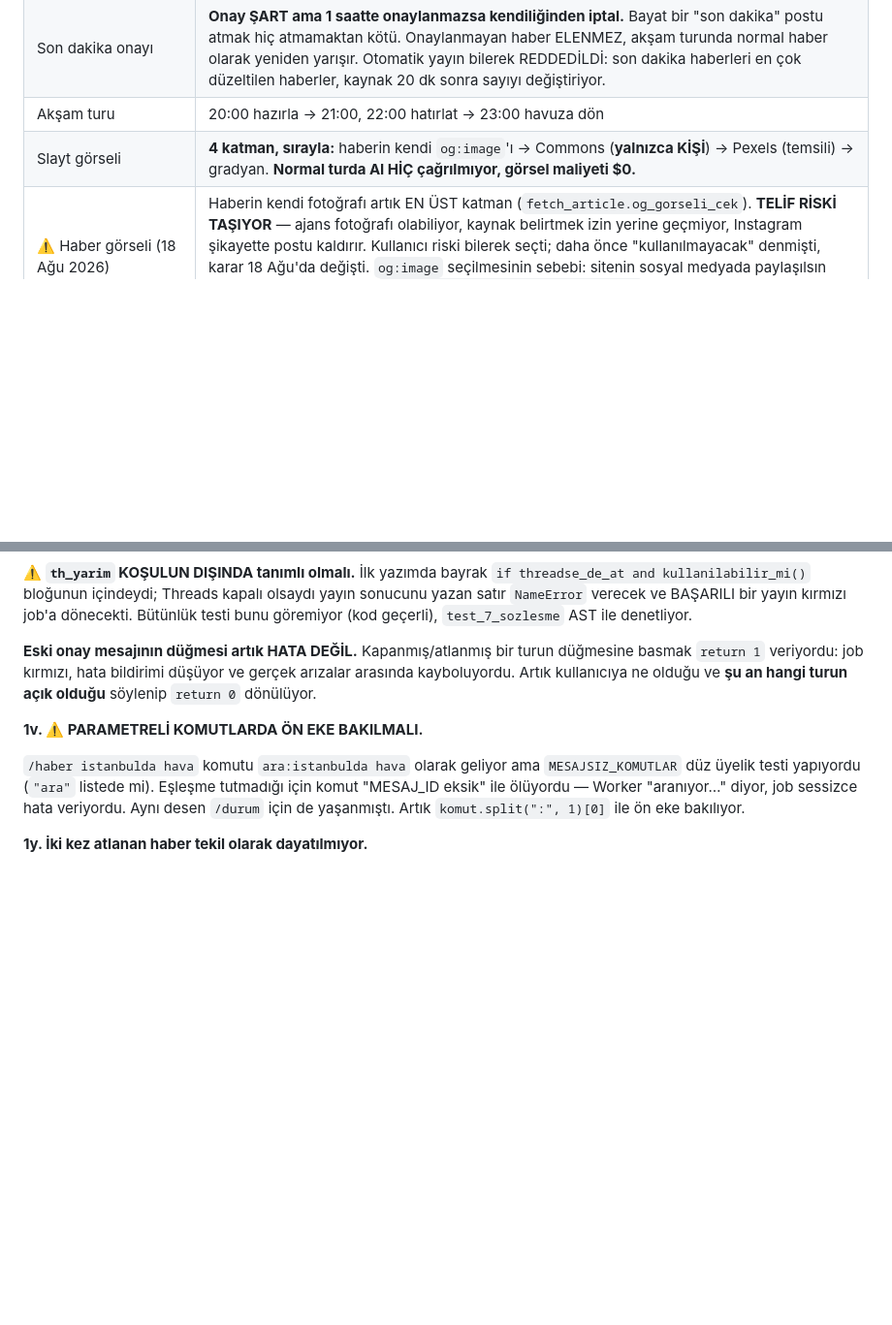
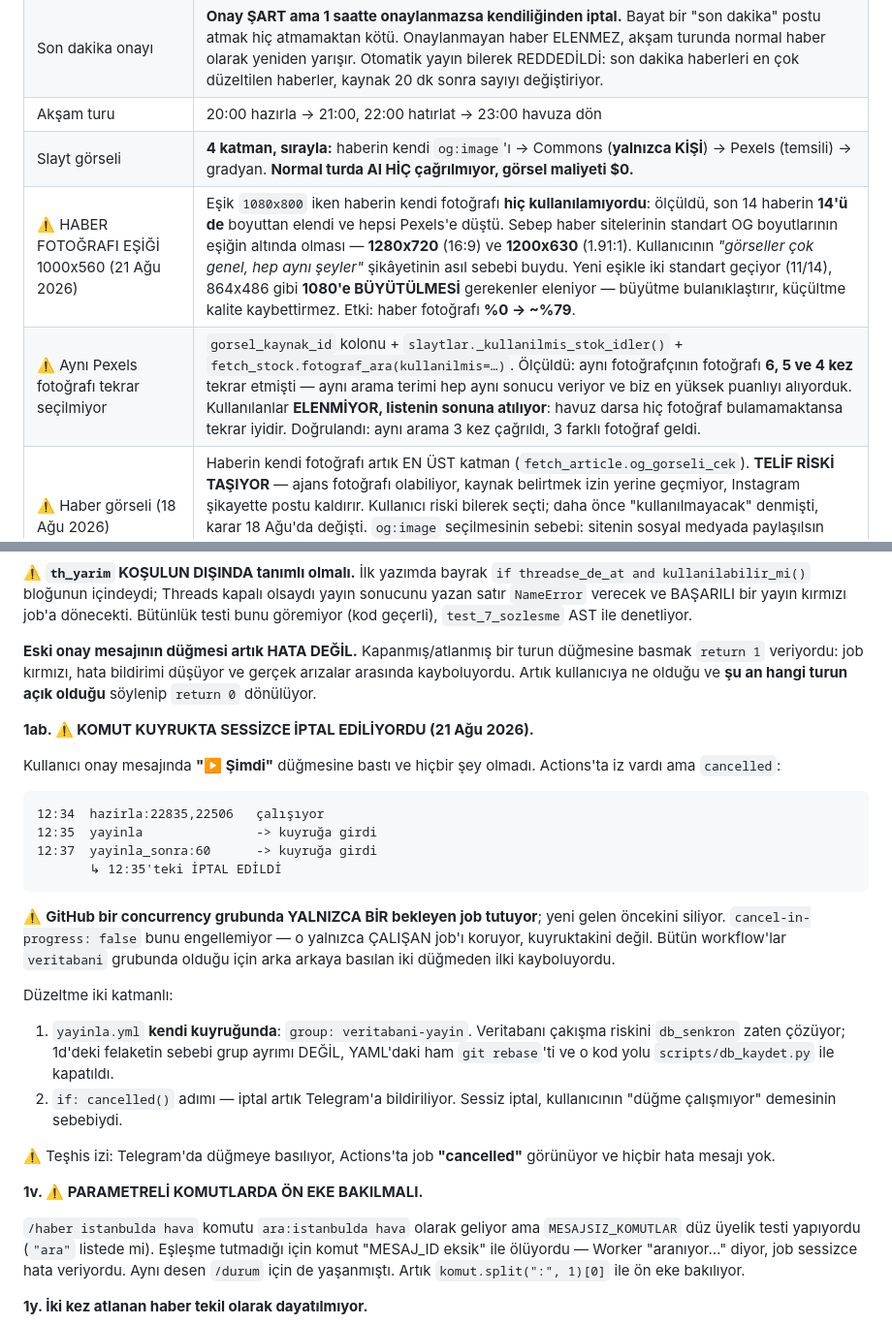
Before and after one commit to ozdogangringo-sketch/haber-bot, a Markdown page: CLAUDE.md, 2 parts joined by grey strips. Shown at 97% size. GitHub-like rendering; blank space fills up the shorter version.

Commit message:
CLAUDE.md: haber foto esigi, Pexels tekrar engeli, kuyrukta iptal
Co-Authored-By: Claude Opus 5 <noreply@anthropic.com>

````diff
--- a/CLAUDE.md
+++ b/CLAUDE.md
@@ -86,6 +86,8 @@ Bunların hepsi kullanıcıyla konuşuldu ve karara bağlandı.
 | Son dakika onayı | **Onay ŞART ama 1 saatte onaylanmazsa kendiliğinden iptal.** Bayat bir "son dakika" postu atmak hiç atmamaktan kötü. Onaylanmayan haber ELENMEZ, akşam turunda normal haber olarak yeniden yarışır. Otomatik yayın bilerek REDDEDİLDİ: son dakika haberleri en çok düzeltilen haberler, kaynak 20 dk sonra sayıyı değiştiriyor. |
 | Akşam turu | 20:00 hazırla → 21:00, 22:00 hatırlat → 23:00 havuza dön |
 | Slayt görseli | **4 katman, sırayla:** haberin kendi `og:image`'ı → Commons (**yalnızca KİŞİ**) → Pexels (temsili) → gradyan. **Normal turda AI HİÇ çağrılmıyor, görsel maliyeti $0.** |
+| ⚠️ HABER FOTOĞRAFI EŞİĞİ 1000x560 (21 Ağu 2026) | Eşik `1080x800` iken haberin kendi fotoğrafı **hiç kullanılamıyordu**: ölçüldü, son 14 haberin **14'ü de** boyuttan elendi ve hepsi Pexels'e düştü. Sebep haber sitelerinin standart OG boyutlarının eşiğin altında olması — **1280x720** (16:9) ve **1200x630** (1.91:1). Kullanıcının *"görseller çok genel, hep aynı şeyler"* şikâyetinin asıl sebebi buydu. Yeni eşikle iki standart geçiyor (11/14), 864x486 gibi **1080'e BÜYÜTÜLMESİ** gerekenler eleniyor — büyütme bulanıklaştırır, küçültme kalite kaybettirmez. Etki: haber fotoğrafı **%0 → ~%79**. |
+| ⚠️ Aynı Pexels fotoğrafı tekrar seçilmiyor | `gorsel_kaynak_id` kolonu + `slaytlar._kullanilmis_stok_idler()` + `fetch_stock.fotograf_ara(kullanilmis=…)`. Ölçüldü: aynı fotoğrafçının fotoğrafı **6, 5 ve 4 kez** tekrar etmişti — aynı arama terimi hep aynı sonucu veriyor ve biz en yüksek puanlıyı alıyorduk. Kullanılanlar **ELENMİYOR, listenin sonuna atılıyor**: havuz darsa hiç fotoğraf bulamamaktansa tekrar iyidir. Doğrulandı: aynı arama 3 kez çağrıldı, 3 farklı fotoğraf geldi. |
 | ⚠️ Haber görseli (18 Ağu 2026) | Haberin kendi fotoğrafı artık EN ÜST katman (`fetch_article.og_gorseli_cek`). **TELİF RİSKİ TAŞIYOR** — ajans fotoğrafı olabiliyor, kaynak belirtmek izin yerine geçmiyor, Instagram şikayette postu kaldırır. Kullanıcı riski bilerek seçti; daha önce "kullanılmayacak" denmişti, karar 18 Ağu'da değişti. `og:image` seçilmesinin sebebi: sitenin sosyal medyada paylaşılsın diye koyduğu görsel bu. `gorsel.haber_gorseli_kullan: false` ile kapanır. 600px altındakiler eleniyor (site logosu olabiliyor). |
 | Haber çeşitliliği (18 Ağu 2026) | **İki kusur birlikte çözüldü.** (1) 8 kaynağın 6'sı Türkiye gündemiydi; bilim/teknoloji/spor/kültür/ekonomi kaynağı YOKTU, o konular seçime giremiyordu. 8 kaynak eklendi (AA ×4, NTV ×2, Habertürk ×2), 8/8 test edildi. (2) Seçim düz skor sıralamasıydı, aynı olayın haberleri üst üste diziliyordu — 16 Ağu turunda 10 haberin 6'sı İsrail/Gazze, 8'i tek kaynaktan. `secim.cesitlendir()`: aynı olaydan tek haber, kategori başına 3, kaynak başına 4. Ölçüldü: turkiye 8→4, tek kaynak 7→4, kategori çeşidi 3→7. **Kurallar turu eksik bırakmıyor**, havuz darsa gevşetiliyor. |
 | ⚠️ Kaynak eklemeden ÖNCE ölç | `python scripts/kaynak_dogrula.py <url> <kategori>`. **Besleme adının kategoriyi doğru verdiğine GÜVENME.** TRT'nin "teknoloji" beslemesi 0/10 doğru kategori veriyordu (gündem 5, dünya 3) ve "Mustafa Bozbey CHP'den istifa etti" haberi slaytta **TRT TEKNOLOJİ** etiketiyle yayınlandı. Araç ayrıca tazeliği (TRT spor beslemesi 11 GÜN eskiydi) ve örtüşmeyi (Milliyet'in iki beslemesi birebir aynı) ölçüyor. |
@@ -866,6 +868,35 @@ bildirimi düşüyor ve gerçek arızalar arasında kayboluyordu. Artık
 kullanıcıya ne olduğu ve **şu an hangi turun açık olduğu** söylenip
 `return 0` dönülüyor.
 
+**1ab. ⚠️ KOMUT KUYRUKTA SESSİZCE İPTAL EDİLİYORDU (21 Ağu 2026).**
+
+Kullanıcı onay mesajında **"▶️ Şimdi"** düğmesine bastı ve hiçbir şey
+olmadı. Actions'ta iz vardı ama `cancelled`:
+
+```
+12:34  hazirla:22835,22506   çalışıyor
+12:35  yayinla               -> kuyruğa girdi
+12:37  yayinla_sonra:60      -> kuyruğa girdi
+       ↳ 12:35'teki İPTAL EDİLDİ
+```
+
+⚠️ **GitHub bir concurrency grubunda YALNIZCA BİR bekleyen job
+tutuyor**; yeni gelen öncekini siliyor. `cancel-in-progress: false`
+bunu engellemiyor — o yalnızca ÇALIŞAN job'ı koruyor, kuyruktakini
+değil. Bütün workflow'lar `veritabani` grubunda olduğu için arka arkaya
+basılan iki düğmeden ilki kayboluyordu.
+
+Düzeltme iki katmanlı:
+1. `yayinla.yml` **kendi kuyruğunda**: `group: veritabani-yayin`.
+   Veritabanı çakışma riskini `db_senkron` zaten çözüyor; 1d'deki
+   felaketin sebebi grup ayrımı DEĞİL, YAML'daki ham `git rebase`'ti
+   ve o kod yolu `scripts/db_kaydet.py` ile kapatıldı.
+2. `if: cancelled()` adımı — iptal artık Telegram'a bildiriliyor.
+   Sessiz iptal, kullanıcının "düğme çalışmıyor" demesinin sebebiydi.
+
+⚠️ Teşhis izi: Telegram'da düğmeye basılıyor, Actions'ta job
+**"cancelled"** görünüyor ve hiçbir hata mesajı yok.
+
 **1v. ⚠️ PARAMETRELİ KOMUTLARDA ÖN EKE BAKILMALI.**
 
 `/haber istanbulda hava` komutu `ara:istanbulda hava` olarak geliyor
````
